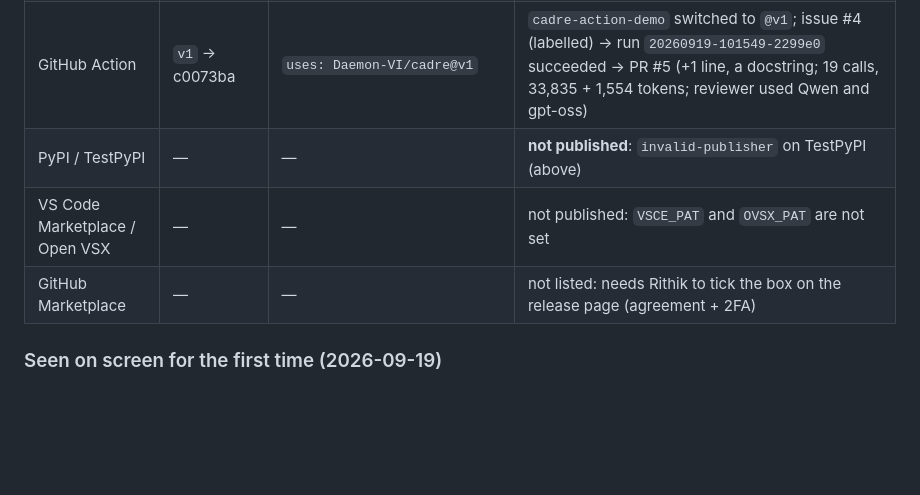
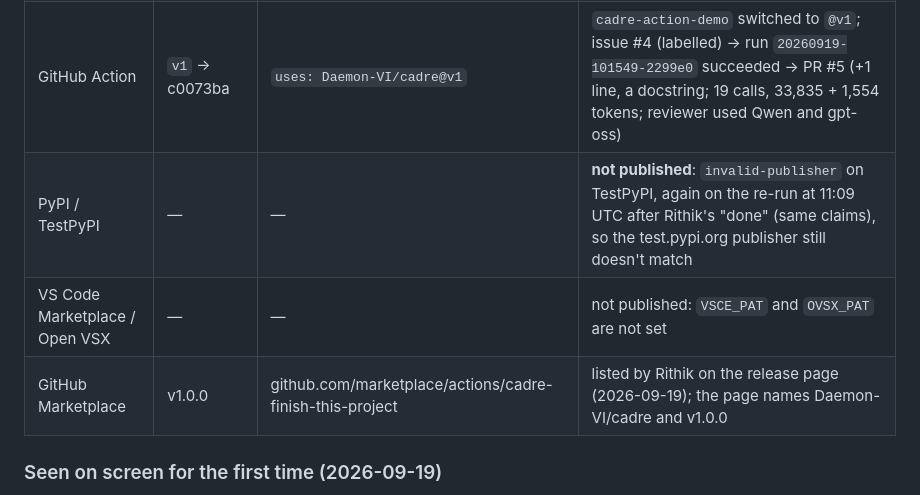
Before and after one commit to Daemon-VI/cadre, a Markdown page: docs/PROJECT_STATE.md, the part around the change. Rendered like a GitHub page; blank space fills up the shorter version.

Commit message:
Cadre 1.0.0: the Action is listed on the GitHub Marketplace; TestPyPI still refuses the publisher

```diff
--- a/docs/PROJECT_STATE.md
+++ b/docs/PROJECT_STATE.md
@@ -33,9 +33,9 @@ the same tag; no new version is needed.
 | GitHub Release | 1.0.0 | github.com/Daemon-VI/cadre/releases/tag/v1.0.0 | 5 assets (wheel, sdist, Windows/macOS-arm64/Linux builds). The Windows zip, downloaded with `gh release download` into a clean folder: `cadre 1.0.0`, and `run decision-board … --demo` succeeded |
 | GHCR | 1.0.0, 1.0, latest, sha-c0073ba | ghcr.io/daemon-vi/cadre | anonymous pull token → manifest 200 for `1.0.0` and `latest` (so the package is public). Not run on this laptop: Docker Desktop was stopped and 0.9 GB RAM was free. The release job's smoke test ran it as uid 10001, `--version`, and a demo run that succeeded |
 | GitHub Action | `v1` → c0073ba | `uses: Daemon-VI/cadre@v1` | `cadre-action-demo` switched to `@v1`; issue #4 (labelled) → run `20260919-101549-2299e0` succeeded → PR #5 (+1 line, a docstring; 19 calls, 33,835 + 1,554 tokens; reviewer used Qwen and gpt-oss) |
-| PyPI / TestPyPI | — | — | **not published**: `invalid-publisher` on TestPyPI (above) |
+| PyPI / TestPyPI | — | — | **not published**: `invalid-publisher` on TestPyPI, again on the re-run at 11:09 UTC after Rithik's "done" (same claims), so the test.pypi.org publisher still doesn't match |
 | VS Code Marketplace / Open VSX | — | — | not published: `VSCE_PAT` and `OVSX_PAT` are not set |
-| GitHub Marketplace | — | — | not listed: needs Rithik to tick the box on the release page (agreement + 2FA) |
+| GitHub Marketplace | v1.0.0 | github.com/marketplace/actions/cadre-finish-this-project | listed by Rithik on the release page (2026-09-19); the page names Daemon-VI/cadre and v1.0.0 |
 
 ### Seen on screen for the first time (2026-09-19)
 
```
Also changed, not shown: docs/ROADMAP.md (+1 -1 lines).
